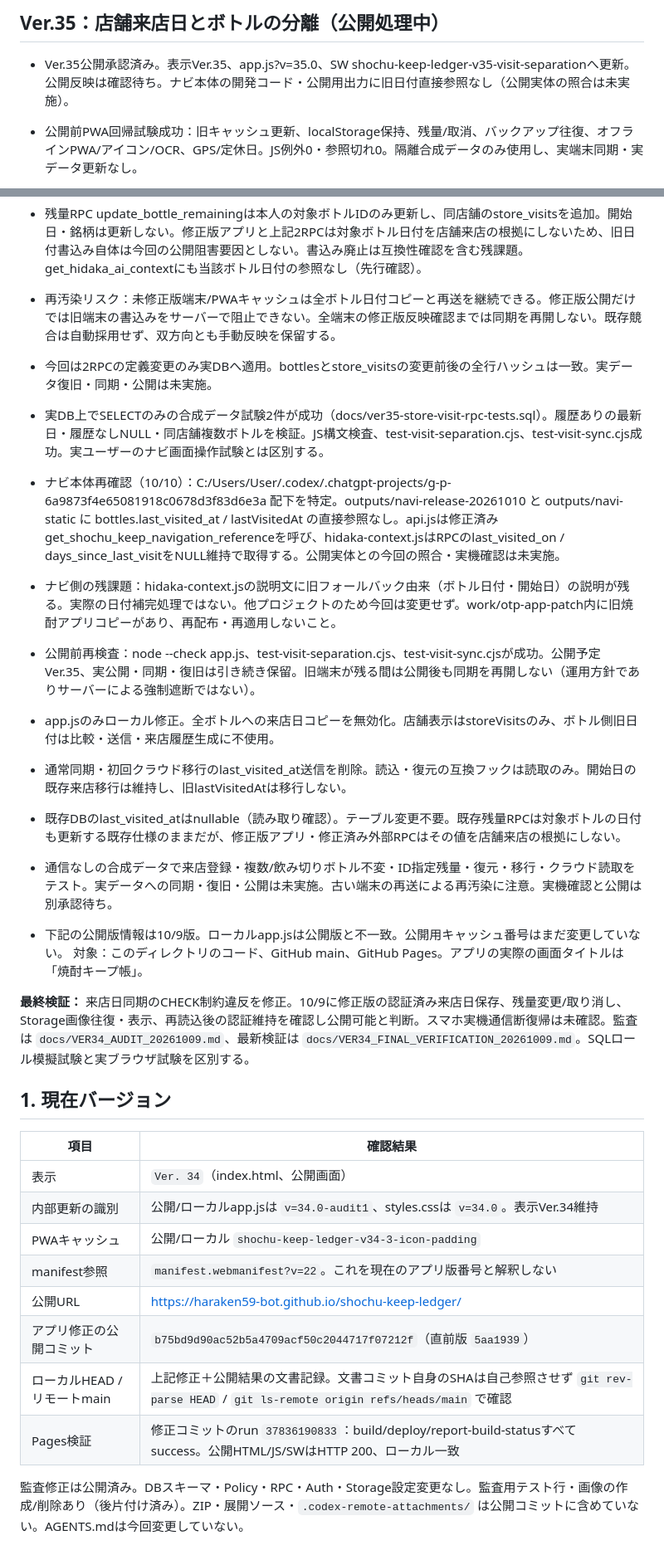
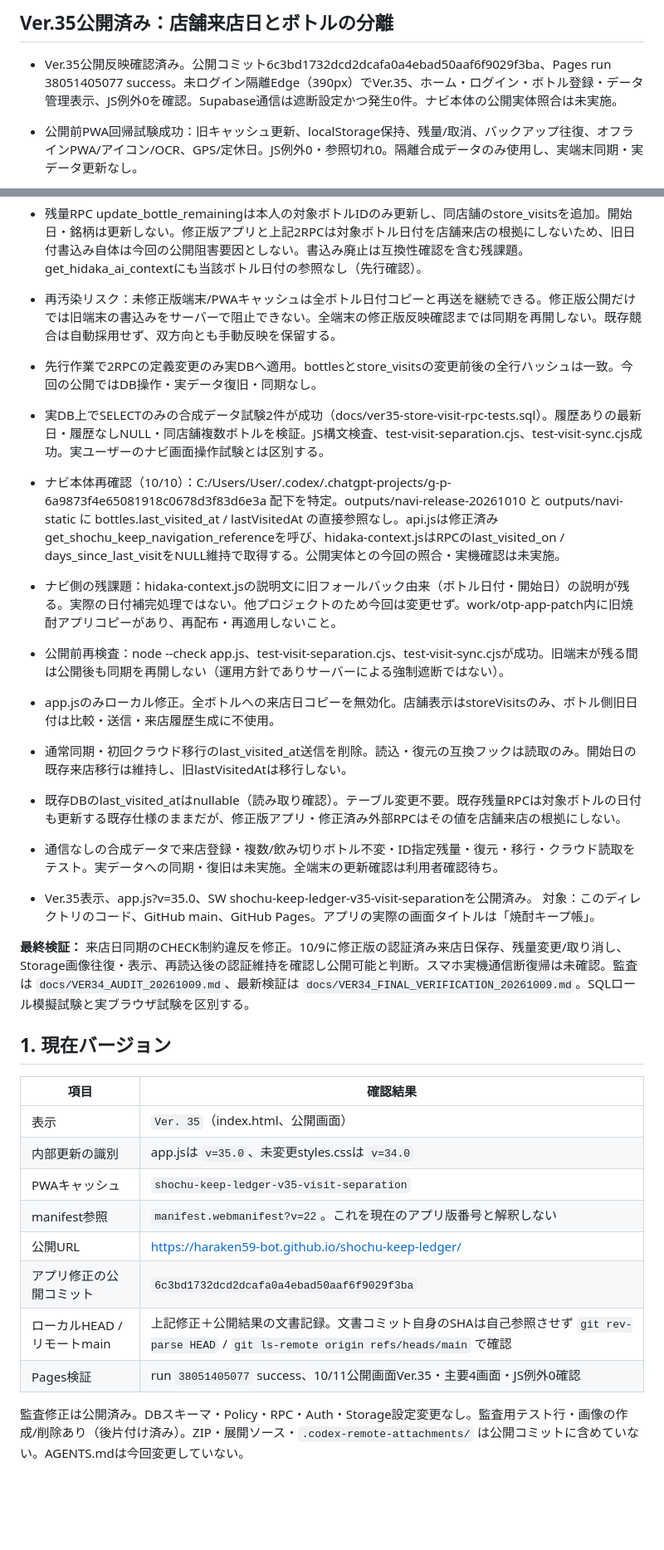
Before and after one commit to haraken59-bot/shochu-keep-ledger, a Markdown page: SHOCHU_STATUS.md, 2 parts joined by grey strips. Shown at 83% size. GitHub-like rendering; blank space fills up the shorter version.

Commit message:
Document Ver.35 deployment verification and sync hold

```diff
--- a/SHOCHU_STATUS.md
+++ b/SHOCHU_STATUS.md
@@ -4,22 +4,22 @@
 
-## Ver.35：店舗来店日とボトルの分離（公開処理中）
+## Ver.35公開済み：店舗来店日とボトルの分離
 
-- Ver.35公開承認済み。表示Ver.35、app.js?v=35.0、SW shochu-keep-ledger-v35-visit-separationへ更新。公開反映は確認待ち。ナビ本体の開発コード・公開用出力に旧日付直接参照なし（公開実体の照合は未実施）。
+- Ver.35公開反映確認済み。公開コミット6c3bd1732dcd2dcafa0a4ebad50aaf6f9029f3ba、Pages run 38051405077 success。未ログイン隔離Edge（390px）でVer.35、ホーム・ログイン・ボトル登録・データ管理表示、JS例外0を確認。Supabase通信は遮断設定かつ発生0件。ナビ本体の公開実体照合は未実施。
 - 公開前PWA回帰試験成功：旧キャッシュ更新、localStorage保持、残量/取消、バックアップ往復、オフラインPWA/アイコン/OCR、GPS/定休日。JS例外0・参照切れ0。隔離合成データのみ使用し、実端末同期・実データ更新なし。
 - 承認に基づき実DBのget_shochu_keep_navigation_reference / get_shochu_keep_referenceを変更済み。店舗来店日はstore_visitsの最新値のみ、履歴なしはNULL。ボトルlast_visited_at・kept_atへのフォールバックを撤去し、経過日数・並び順もボトル日付に不依存。invoker・既存EXECUTE権限は維持。再現SQLはdocs/ver35-store-visit-rpc.sql。
 - 残量RPC update_bottle_remainingは本人の対象ボトルIDのみ更新し、同店舗のstore_visitsを追加。開始日・銘柄は更新しない。修正版アプリと上記2RPCは対象ボトル日付を店舗来店の根拠にしないため、旧日付書込み自体は今回の公開阻害要因としない。書込み廃止は互換性確認を含む残課題。get_hidaka_ai_contextにも当該ボトル日付の参照なし（先行確認）。
 - 再汚染リスク：未修正版端末/PWAキャッシュは全ボトル日付コピーと再送を継続できる。修正版公開だけでは旧端末の書込みをサーバーで阻止できない。全端末の修正版反映確認までは同期を再開しない。既存競合は自動採用せず、双方向とも手動反映を保留する。
-- 今回は2RPCの定義変更のみ実DBへ適用。bottlesとstore_visitsの変更前後の全行ハッシュは一致。実データ復旧・同期・公開は未実施。
+- 先行作業で2RPCの定義変更のみ実DBへ適用。bottlesとstore_visitsの変更前後の全行ハッシュは一致。今回の公開ではDB操作・実データ復旧・同期なし。
 - 実DB上でSELECTのみの合成データ試験2件が成功（docs/ver35-store-visit-rpc-tests.sql）。履歴ありの最新日・履歴なしNULL・同店舗複数ボトルを検証。JS構文検査、test-visit-separation.cjs、test-visit-sync.cjs成功。実ユーザーのナビ画面操作試験とは区別する。
 - ナビ本体再確認（10/10）：C:/Users/User/.codex/.chatgpt-projects/g-p-6a9873f4e65081918c0678d3f83d6e3a 配下を特定。outputs/navi-release-20261010 と outputs/navi-static に bottles.last_visited_at / lastVisitedAt の直接参照なし。api.jsは修正済みget_shochu_keep_navigation_referenceを呼び、hidaka-context.jsはRPCのlast_visited_on / days_since_last_visitをNULL維持で取得する。公開実体との今回の照合・実機確認は未実施。
 - ナビ側の残課題：hidaka-context.jsの説明文に旧フォールバック由来（ボトル日付・開始日）の説明が残る。実際の日付補完処理ではない。他プロジェクトのため今回は変更せず。work/otp-app-patch内に旧焼酎アプリコピーがあり、再配布・再適用しないこと。
-- 公開前再検査：node --check app.js、test-visit-separation.cjs、test-visit-sync.cjsが成功。公開予定Ver.35、実公開・同期・復旧は引き続き保留。旧端末が残る間は公開後も同期を再開しない（運用方針でありサーバーによる強制遮断ではない）。
+- 公開前再検査：node --check app.js、test-visit-separation.cjs、test-visit-sync.cjsが成功。旧端末が残る間は公開後も同期を再開しない（運用方針でありサーバーによる強制遮断ではない）。
 
 - app.jsのみローカル修正。全ボトルへの来店日コピーを無効化。店舗表示はstoreVisitsのみ、ボトル側旧日付は比較・送信・来店履歴生成に不使用。
 - 通常同期・初回クラウド移行のlast_visited_at送信を削除。読込・復元の互換フックは読取のみ。開始日の既存来店移行は維持し、旧lastVisitedAtは移行しない。
 - 既存DBのlast_visited_atはnullable（読み取り確認）。テーブル変更不要。既存残量RPCは対象ボトルの日付も更新する既存仕様のままだが、修正版アプリ・修正済み外部RPCはその値を店舗来店の根拠にしない。
-- 通信なしの合成データで来店登録・複数/飲み切りボトル不変・ID指定残量・復元・移行・クラウド読取をテスト。実データへの同期・復旧・公開は未実施。古い端末の再送による再汚染に注意。実機確認と公開は別承認待ち。
-- 下記の公開版情報は10/9版。ローカルapp.jsは公開版と不一致。公開用キャッシュ番号はまだ変更していない。
+- 通信なしの合成データで来店登録・複数/飲み切りボトル不変・ID指定残量・復元・移行・クラウド読取をテスト。実データへの同期・復旧は未実施。全端末の更新確認は利用者確認待ち。
+- Ver.35表示、app.js?v=35.0、SW shochu-keep-ledger-v35-visit-separationを公開済み。
 対象：このディレクトリのコード、GitHub main、GitHub Pages。アプリの実際の画面タイトルは「焼酎キープ帳」。
 
 **最終検証：** 来店日同期のCHECK制約違反を修正。10/9に修正版の認証済み来店日保存、残量変更/取り消し、Storage画像往復・表示、再読込後の認証維持を確認し公開可能と判断。スマホ実機通信断復帰は未確認。監査は `docs/VER34_AUDIT_20261009.md`、最新検証は `docs/VER34_FINAL_VERIFICATION_20261009.md`。SQLロール模擬試験と実ブラウザ試験を区別する。
@@ -28,14 +28,14 @@
 
 | 項目 | 確認結果 |
 |---|---|
-| 表示 | `Ver. 34`（index.html、公開画面） |
-| 内部更新の識別 | 公開/ローカルapp.jsは `v=34.0-audit1`、styles.cssは `v=34.0`。表示Ver.34維持 |
-| PWAキャッシュ | 公開/ローカル `shochu-keep-ledger-v34-3-icon-padding` |
+| 表示 | `Ver. 35`（index.html、公開画面） |
+| 内部更新の識別 | app.jsは `v=35.0`、未変更styles.cssは `v=34.0` |
+| PWAキャッシュ | `shochu-keep-ledger-v35-visit-separation` |
 | manifest参照 | `manifest.webmanifest?v=22`。これを現在のアプリ版番号と解釈しない |
 | 公開URL | https://haraken59-bot.github.io/shochu-keep-ledger/ |
-| アプリ修正の公開コミット | `b75bd9d90ac52b5a4709acf50c2044717f07212f`（直前版 `5aa1939`） |
+| アプリ修正の公開コミット | `6c3bd1732dcd2dcafa0a4ebad50aaf6f9029f3ba` |
 | ローカルHEAD / リモートmain | 上記修正＋公開結果の文書記録。文書コミット自身のSHAは自己参照させず `git rev-parse HEAD` / `git ls-remote origin refs/heads/main` で確認 |
-| Pages検証 | 修正コミットのrun `37836190833`：build/deploy/report-build-statusすべてsuccess。公開HTML/JS/SWはHTTP 200、ローカル一致 |
+| Pages検証 | run `38051405077` success、10/11公開画面Ver.35・主要4画面・JS例外0確認 |
 
 監査修正は公開済み。DBスキーマ・Policy・RPC・Auth・Storage設定変更なし。監査用テスト行・画像の作成/削除あり（後片付け済み）。ZIP・展開ソース・`.codex-remote-attachments/` は公開コミットに含めていない。AGENTS.mdは今回変更していない。
 
```
Also changed, not shown: other parts of SHOCHU_STATUS.md (+1 -1 lines), CHANGELOG.md (+4 -1 lines).
